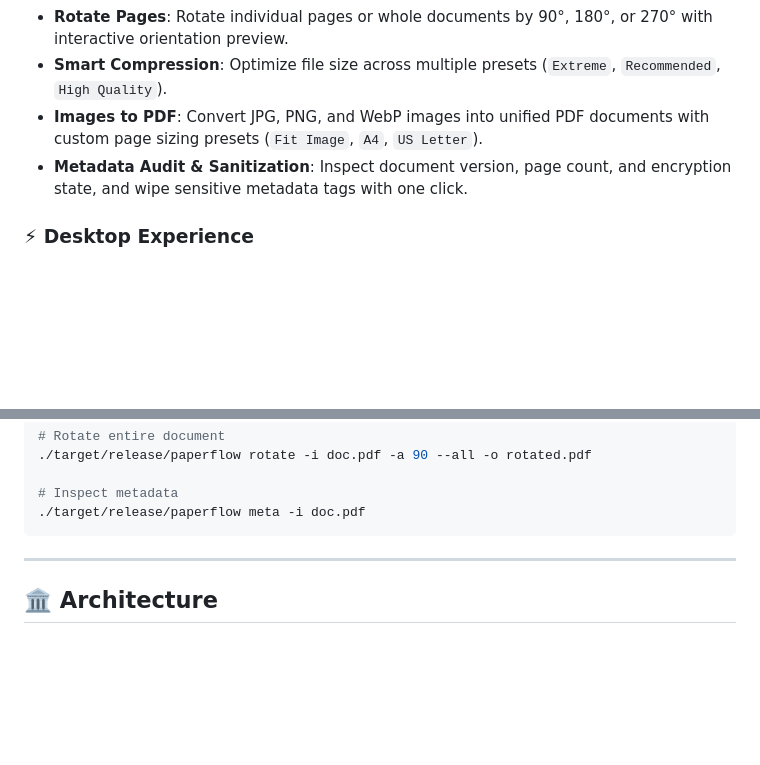
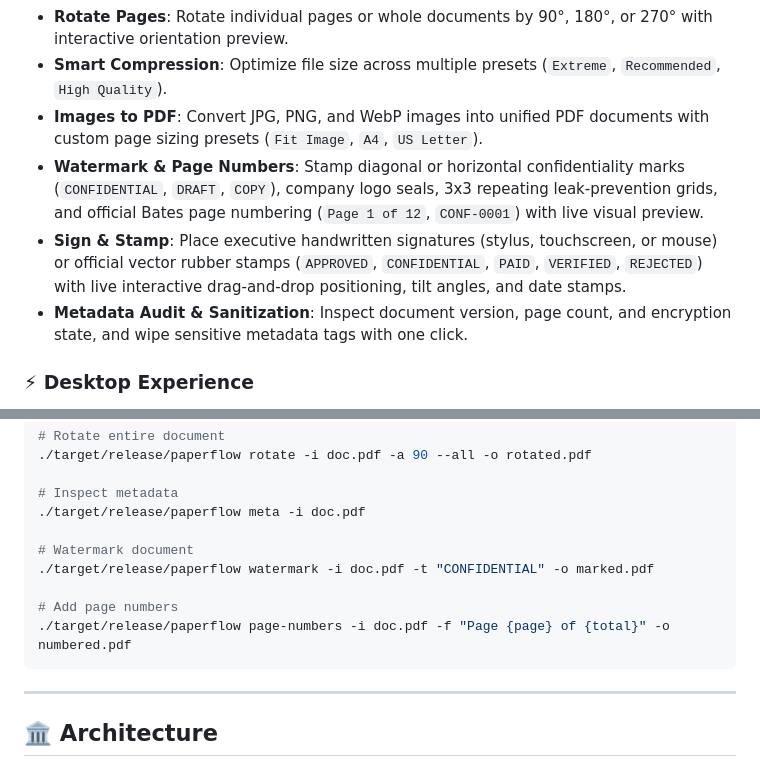
Before and after one commit to Levi9111/paperflow, a Markdown page: README.md, 2 parts joined by grey strips. Drawn GitHub-style; blank space fills up the shorter version.

Commit message:
docs: update README with watermarking, signing, and CLI usage documentation

````diff
--- a/README.md
+++ b/README.md
@@ -19,6 +19,8 @@ PaperFlow is a high-performance desktop PDF management application built with a
 - **Rotate Pages**: Rotate individual pages or whole documents by 90°, 180°, or 270° with interactive orientation preview.
 - **Smart Compression**: Optimize file size across multiple presets (`Extreme`, `Recommended`, `High Quality`).
 - **Images to PDF**: Convert JPG, PNG, and WebP images into unified PDF documents with custom page sizing presets (`Fit Image`, `A4`, `US Letter`).
+- **Watermark & Page Numbers**: Stamp diagonal or horizontal confidentiality marks (`CONFIDENTIAL`, `DRAFT`, `COPY`), company logo seals, 3x3 repeating leak-prevention grids, and official Bates page numbering (`Page 1 of 12`, `CONF-0001`) with live visual preview.
+- **Sign & Stamp**: Place executive handwritten signatures (stylus, touchscreen, or mouse) or official vector rubber stamps (`APPROVED`, `CONFIDENTIAL`, `PAID`, `VERIFIED`, `REJECTED`) with live interactive drag-and-drop positioning, tilt angles, and date stamps.
 - **Metadata Audit & Sanitization**: Inspect document version, page count, and encryption state, and wipe sensitive metadata tags with one click.
 
 ### ⚡ Desktop Experience
@@ -111,6 +113,12 @@ cargo build --release -p paperflow-cli
 
 # Inspect metadata
 ./target/release/paperflow meta -i doc.pdf
+
+# Watermark document
+./target/release/paperflow watermark -i doc.pdf -t "CONFIDENTIAL" -o marked.pdf
+
+# Add page numbers
+./target/release/paperflow page-numbers -i doc.pdf -f "Page {page} of {total}" -o numbered.pdf
 ```
 
 ---
````
